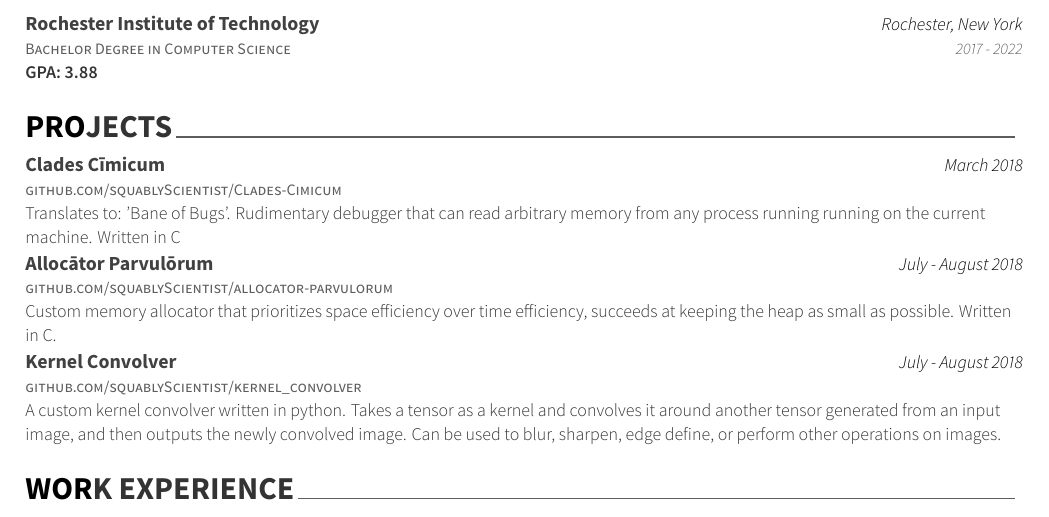
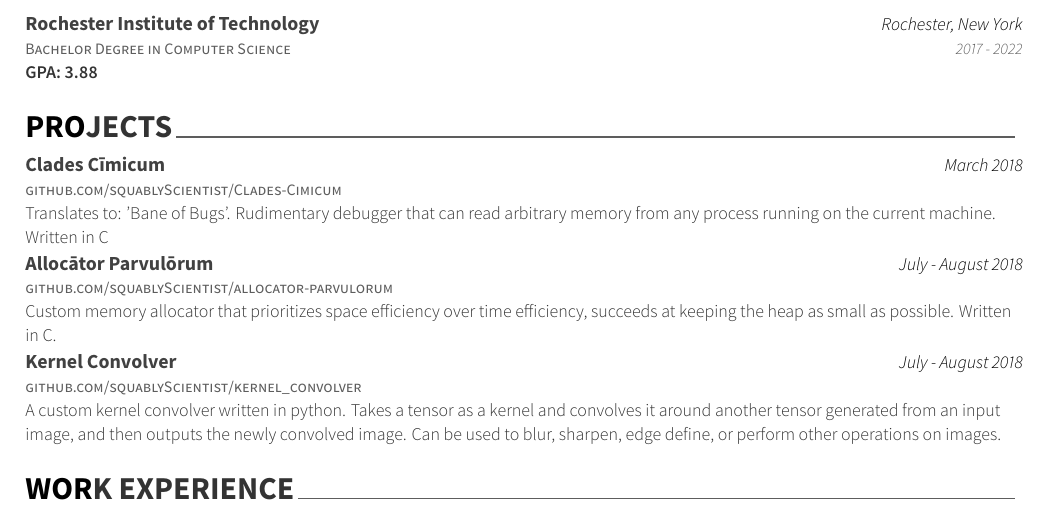
Before and after one commit to squablyScientist/Resume, a LaTeX CV (resume.tex): part of the page, cut so that both start at the same text. The pictures show the PDF file collintodresume.pdf that the author committed with the source.

Commit message:
Fix double word

```diff
--- a/resume.tex
+++ b/resume.tex
@@ -38,7 +38,7 @@
 				{Clades Cīmicum}
 				{March 2018}
 				{}
-				{Translates to: 'Bane of Bugs'. Rudimentary debugger that can read arbitrary memory from any process running running on the current machine. Written in C}
+				{Translates to: 'Bane of Bugs'. Rudimentary debugger that can read arbitrary memory from any process running on the current machine. Written in C}
 
 			\cventry
 				{\href{https://github.com/squablyScientist/allocator-parvulorum}{github.com/squablyScientist/allocator-parvulorum}}
```
Also changed, not shown: collintodresume.pdf.
